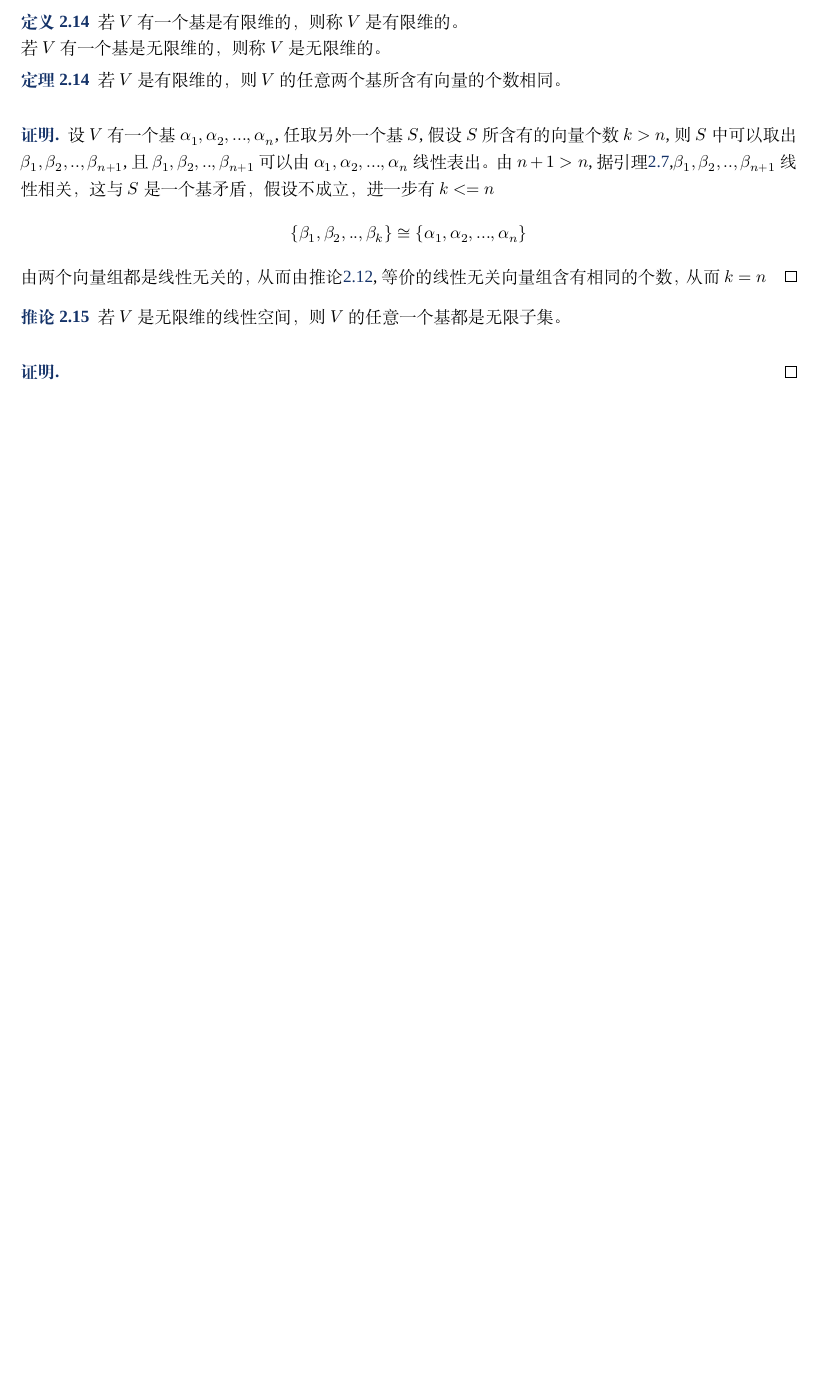
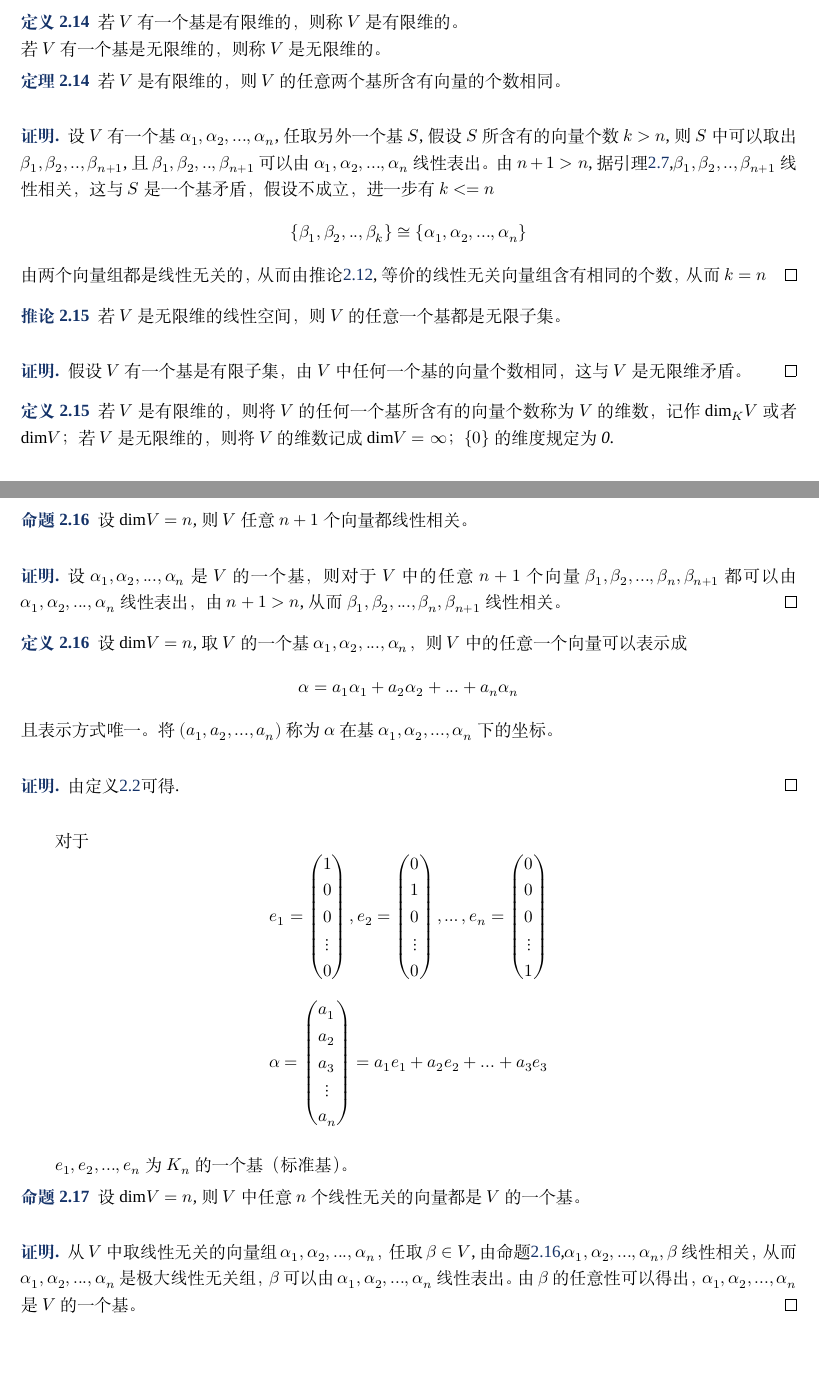
Before and after one commit to gregchenqun/Linear_Algbra, a LaTeX document (elegantnote.tex): part of page 12 of 12 before the commit and two parts of pages 12 and 13 of 13 after it, the two joined at a grey line, cut so that both start at the same text, the shorter picture padded with empty space. Compiled offline with XeLaTeX; a missing font is replaced by an installed copy or a similar font.

Commit message:
20190530

```diff
--- a/elegantnote.tex
+++ b/elegantnote.tex
@@ -834,6 +837,78 @@ $\Leftrightarrow \mathrm{rank}\{α_1,α_2,...,α_s\}=s$
 \end{corollary}
 
 \begin{proof}
+    假设$V$有一个基是有限子集，由$V$中任何一个基的向量个数相同，这与$V$是无限维矛盾。
+\end{proof}
 
+
+\begin{definition}
+    若$V$是有限维的，则将$V$的任何一个基所含有的向量个数称为$V$的维数，记作$\mathrm{dim}_K V$或者$\mathrm{dim} V$；若$V$是无限维的，则将$V$的维数记成$\mathrm{dim} V=∞$；$\{0\}$的维度规定为0.
+\end{definition}
+
+\begin{proposition}
+    \label{12}
+    设$\mathrm{dim} V=n$,则$V$任意$n+1$个向量都线性相关。
+\end{proposition}
+
+\begin{proof}
+    设$α_1,α_2,...,α_n$是$V$的一个基，则对于$V$中的任意$n+1$个向量$β_1,β_2,...,β_n,β_{n+1}$都可以由$α_1,α_2,...,α_n$线性表出，由$n+1>n$,从而$β_1,β_2,...,β_n,β_{n+1}$线性相关。
+\end{proof}
+
+\begin{definition}
+    设$\mathrm{dim} V=n$,取$V$的一个基$α_1,α_2,...,α_n$，则$V$中的任意一个向量可以表示成
+    \begin{equation*}
+        α=a_1 α_1+a_2  α_2+...+a_n  α_n
+    \end{equation*}
+    且表示方式唯一。将$(a_1,a_2,...,a_n)$称为$α$在基$α_1,α_2,...,α_n$下的坐标。
+\end{definition}
+
+\begin{proof}
+    由定义\ref{linear_show_only}可得.
+\end{proof}
+
+对于
+\begin{equation*}
+     e_1=\begin{pmatrix}
+            1\\
+            0\\
+            0\\
+            \vdots\\
+            0
+         \end{pmatrix}
+         ,e_2=\begin{pmatrix}
+                0\\
+                1\\
+                0\\
+                \vdots\\
+                0
+            \end{pmatrix}
+            ,\dots
+        ,e_n=\begin{pmatrix}
+            0\\
+            0\\
+            0\\
+            \vdots\\
+            1
+         \end{pmatrix}
+\end{equation*}
+\begin{equation*}
+    α=\begin{pmatrix}
+        a_1\\
+        a_2\\
+        a_3\\
+        \vdots\\
+        a_n
+     \end{pmatrix}
+     =a_1e_1+a_2e_2+...+a_3e_3
+\end{equation*}
+
+$e_1,e_2,...,e_n$为$K_n$的一个基（标准基）。
+
+\begin{proposition}
+    设$\mathrm{dim} V=n$,则$V$中任意$n$个线性无关的向量都是$V$的一个基。
+\end{proposition}
+
+\begin{proof}
+    从$V$中取线性无关的向量组$α_1,α_2,...,α_n$，任取$\beta \in V$,由命题\ref{12},$α_1,α_2,...,α_n,\beta$线性相关，从而$α_1,α_2,...,α_n$是极大线性无关组，$\beta$可以由$α_1,α_2,...,α_n$线性表出。由$\beta$的任意性可以得出，$α_1,α_2,...,α_n$是$V$的一个基。
 \end{proof}
 \end{document}
```
Also changed, not shown: elegantnote.cls (+2 -0 lines), elegantnote.pdf, elegantnote.tex (5 more changed lines), 3 other files.
